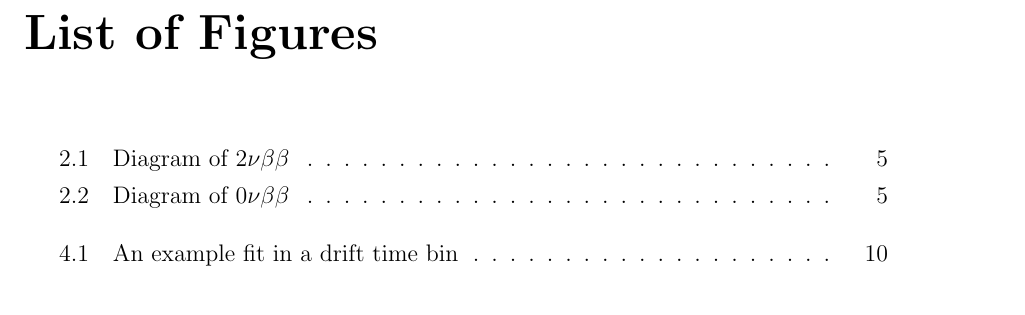
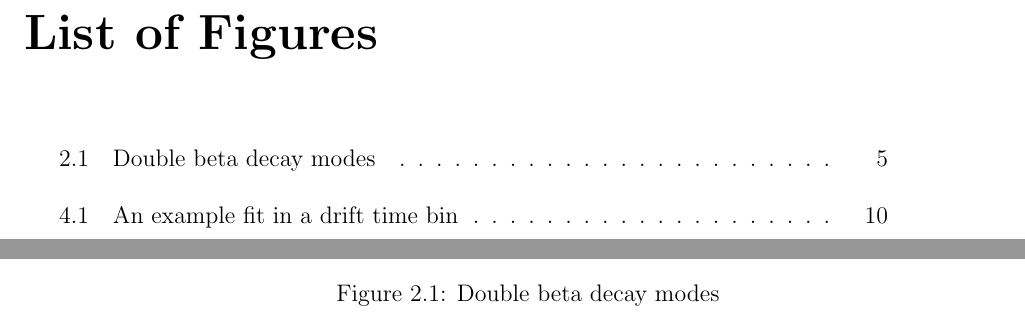
Before and after one commit to steveherrin/PhDThesis, a LaTeX thesis (Thesis/herrin-neutrinos.tex): part of page 8 of 49 before the commit and two parts of pages 8 and 13 of 49 after it, the two joined at a grey line, cut so that both start at the same text. Compiled offline with pdfLaTeX.

Commit message:
Tried to make these diagrams look a little better and take less space.

```diff
--- a/Thesis/herrin-neutrinos.tex
+++ b/Thesis/herrin-neutrinos.tex
@@ -22,3 +22,9 @@ The discovery of the muon in 1936 provided the possibility of a muon neutrino, d
 
 \begin{figure}
 	\centering
+	\begin{subfigure}[b]{0.48\textwidth}
+		\centering
+		\includegraphics[width=\textwidth]{./feynman_diagrams/twonubetabeta.pdf}
+		\caption[Diagram of \(2\nu\beta\beta\)]{The standard model allowed mode of two neutrino double beta decay.}
+		\label{fig:diagram_2nubb}
+	\end{subfigure}\hfill%
@@ -34,3 +34,8 @@ The discovery of the muon in 1936 provided the possibility of a muon neutrino, d
+		\caption[Diagram of \(0\nu\beta\beta\)]{The neutrinoless mode of double beta decay.}
+		\label{fig:diagram_0nubb}
+	\end{subfigure}
+	\label{fig:diagrams}
+	\caption[Double beta decay modes]{Double beta decay modes}
 \end{figure}
 
 \end{document}
```
Also changed, not shown: Thesis/herrin-neutrinos.tex (12 more changed lines).
